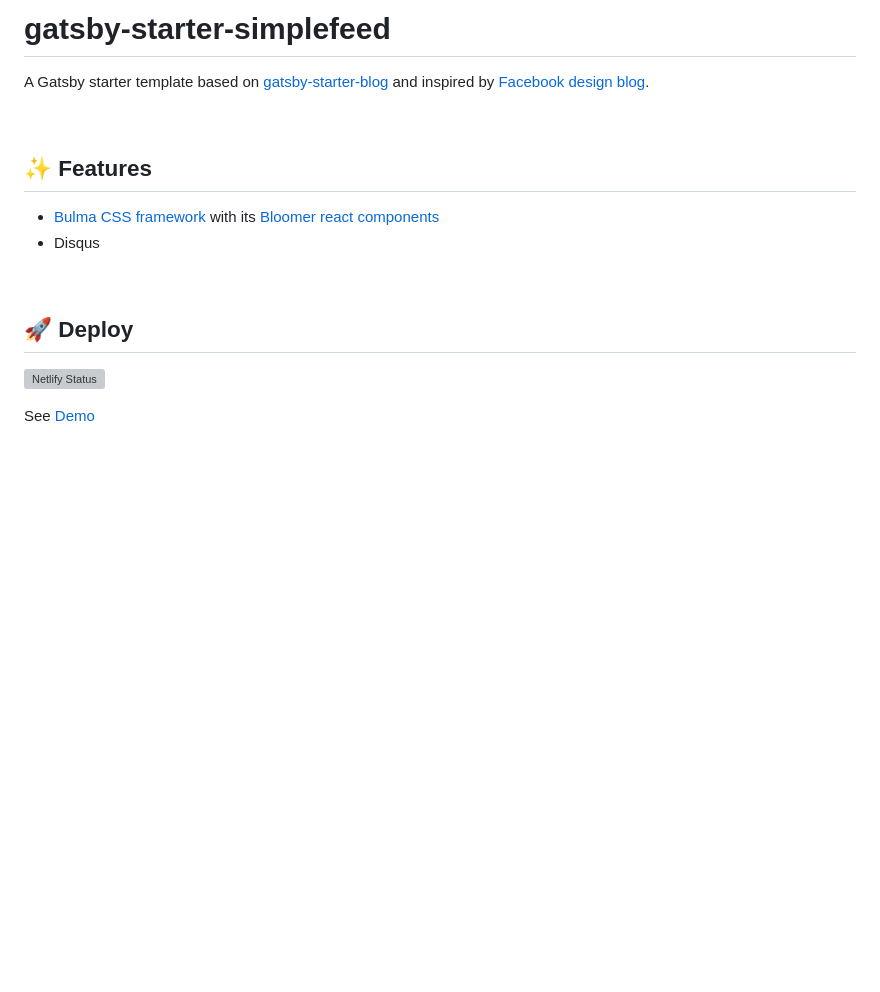
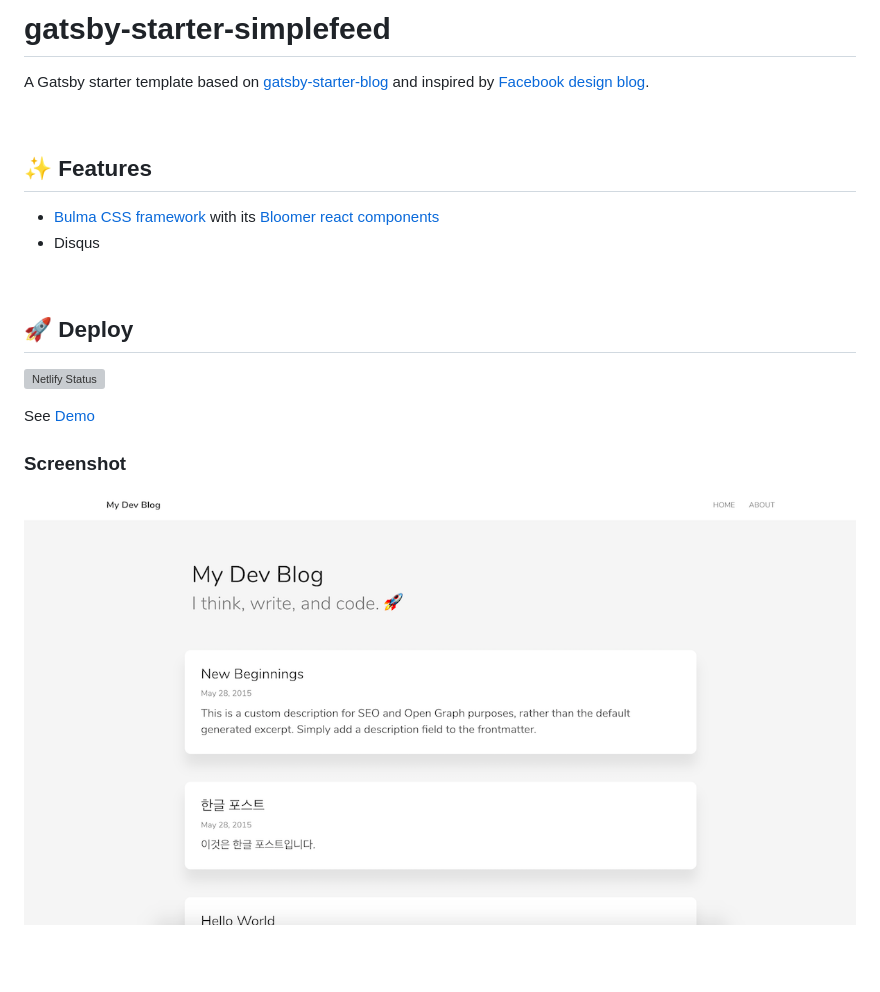
Before and after one commit to ejolie/gatsby-starter-simple, a Markdown page: README.md, the part around the change. Drawn GitHub-style; pictures changed too: content/assets/main.png (added); blank space fills up the shorter version; grey boxes are pictures that could not be loaded.

Commit message:
:memo: Add a screenshot in README.md

```diff
--- a/README.md
+++ b/README.md
@@ -5,15 +5,22 @@
 A Gatsby starter template based on [gatsby-starter-blog](https://github.com/gatsbyjs/gatsby-starter-blog) and inspired by [Facebook design blog](https://facebook.design/).
 
 &nbsp;
+
 ## ✨ Features
 
 - [Bulma CSS framework](https://github.com/jgthms/bulma) with its [Bloomer react components](https://github.com/AlgusDark/bloomer)
 - Disqus
 
 &nbsp;
+
 ## 🚀 Deploy
+
 [![Netlify Status](https://api.netlify.com/api/v1/badges/e19e2fe8-c7ab-4e46-92b7-2106cb6e0097/deploy-status)](https://app.netlify.com/sites/gatsby-starter-simplefeed/deploys)
 
 See [Demo](https://gatsby-starter-simplefeed.netlify.com)
 
+### Screenshot
+
+![Main page](./content/assets/main.png)
+
 &nbsp;
```
